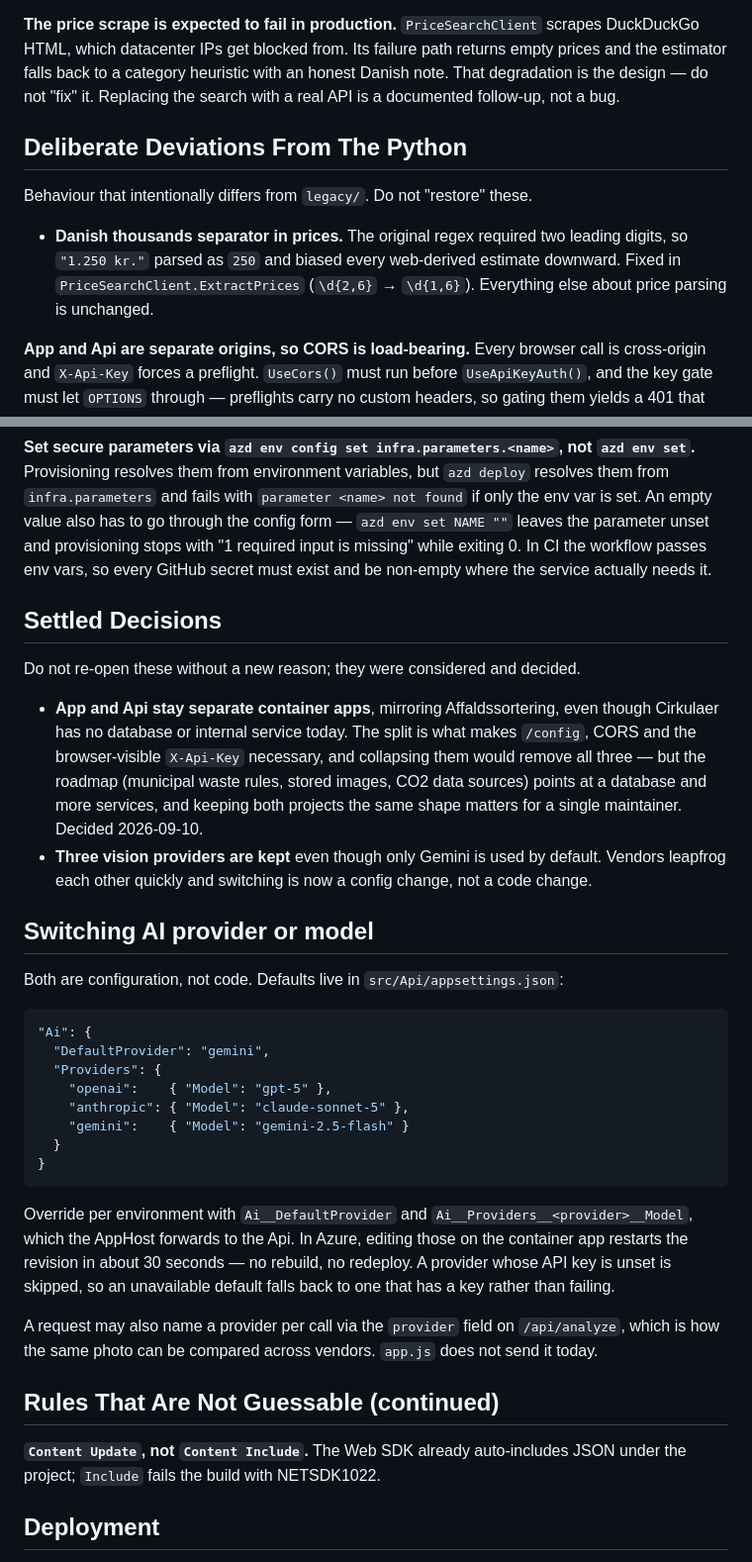
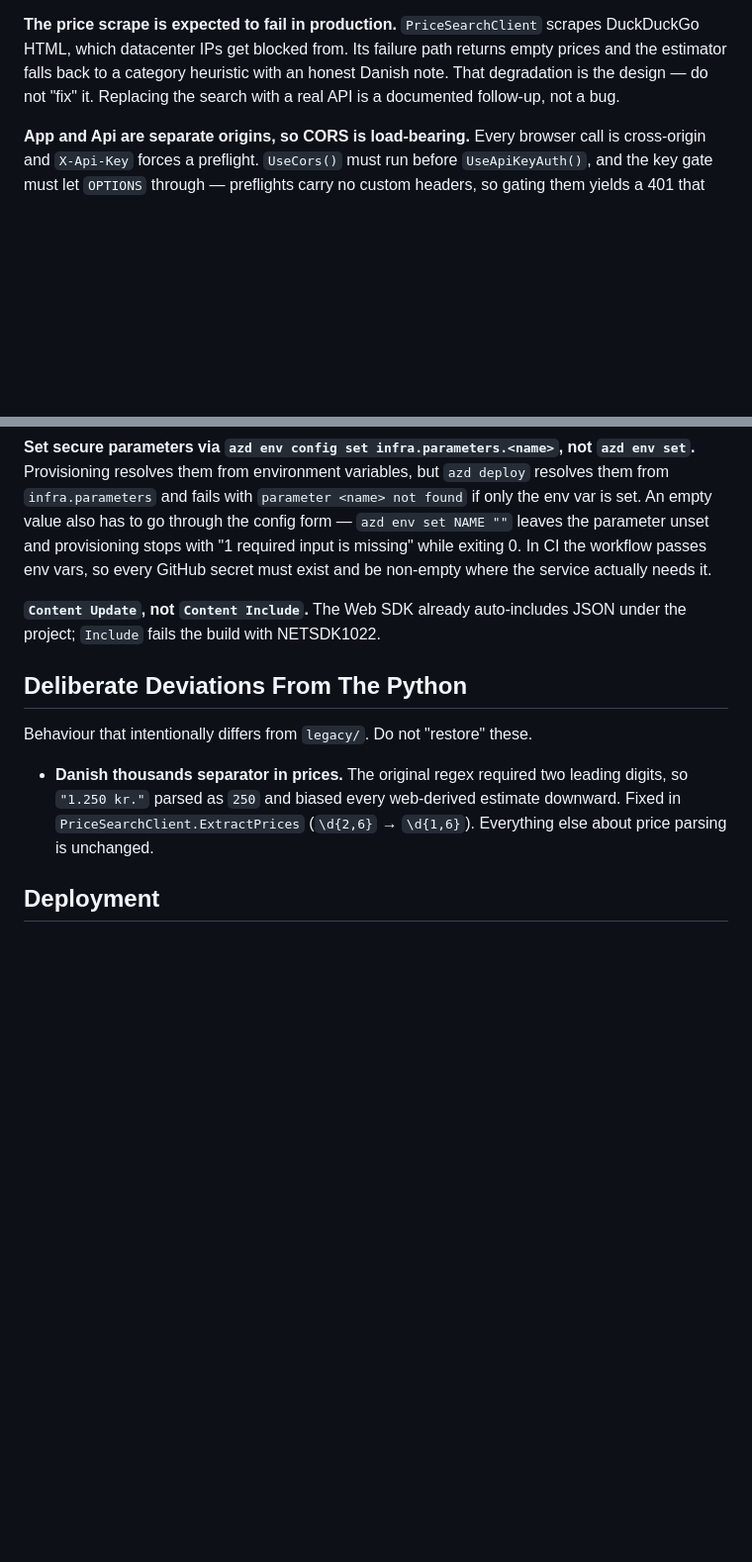
Before and after one commit to Steiermark/Cirkulaer, a Markdown page: AGENTS.md, 2 parts joined by grey strips. Shown at 99% size. Drawn GitHub-style; blank space fills up the shorter version.

Commit message:
docs: dedupe AGENTS.md and note Codex reads it
Settled Decisions and Switching AI provider appeared twice verbatim, and the
Rules section was split around them. The four rules filed under Deliberate
Deviations From The Python — CORS ordering, the Aspire resilience timeouts and
the two azd traps — were never deviations from the Python; they now sit with
the other rules, leaving only the thousands-separator fix under that heading.

No content removed. CLAUDE.md records that AGENTS.md is shared with Codex, so
it stays complete rather than being thinned out into CLAUDE.md.

Co-Authored-By: Claude Opus 5 <noreply@anthropic.com>
Claude-Session: https://claude.ai/code/session_01B3bRf2aj29pXESqd6ucueg

````diff
--- a/AGENTS.md
+++ b/AGENTS.md
@@ -153,15 +153,6 @@ prices and the estimator falls back to a category heuristic with an honest Danis
 That degradation is the design — do not "fix" it. Replacing the search with a real API is
 a documented follow-up, not a bug.
 
-## Deliberate Deviations From The Python
-
-Behaviour that intentionally differs from `legacy/`. Do not "restore" these.
-
-- **Danish thousands separator in prices.** The original regex required two leading digits,
-  so `"1.250 kr."` parsed as `250` and biased every web-derived estimate downward. Fixed in
-  `PriceSearchClient.ExtractPrices` (`\d{2,6}` → `\d{1,6}`). Everything else about price
-  parsing is unchanged.
-
 **App and Api are separate origins, so CORS is load-bearing.** Every browser call is
 cross-origin and `X-Api-Key` forces a preflight. `UseCors()` must run before
 `UseApiKeyAuth()`, and the key gate must let `OPTIONS` through — preflights carry no custom
@@ -190,47 +181,17 @@ parameter unset and provisioning stops with "1 required input is missing" while
 In CI the workflow passes env vars, so every GitHub secret must exist and be non-empty
 where the service actually needs it.
 
-## Settled Decisions
-
-Do not re-open these without a new reason; they were considered and decided.
-
-- **App and Api stay separate container apps**, mirroring Affaldssortering, even though
-  Cirkulaer has no database or internal service today. The split is what makes `/config`,
-  CORS and the browser-visible `X-Api-Key` necessary, and collapsing them would remove all
-  three — but the roadmap (municipal waste rules, stored images, CO2 data sources) points at
-  a database and more services, and keeping both projects the same shape matters for a
-  single maintainer. Decided 2026-09-10.
-- **Three vision providers are kept** even though only Gemini is used by default. Vendors
-  leapfrog each other quickly and switching is now a config change, not a code change.
-
-## Switching AI provider or model
-
-Both are configuration, not code. Defaults live in `src/Api/appsettings.json`:
-
-```json
-"Ai": {
-  "DefaultProvider": "gemini",
-  "Providers": {
-    "openai":    { "Model": "gpt-5" },
-    "anthropic": { "Model": "claude-sonnet-5" },
-    "gemini":    { "Model": "gemini-2.5-flash" }
-  }
-}
-```
-
-Override per environment with `Ai__DefaultProvider` and
-`Ai__Providers__<provider>__Model`, which the AppHost forwards to the Api. In Azure, editing
-those on the container app restarts the revision in about 30 seconds — no rebuild, no
-redeploy. A provider whose API key is unset is skipped, so an unavailable default falls back
-to one that has a key rather than failing.
-
-A request may also name a provider per call via the `provider` field on `/api/analyze`,
-which is how the same photo can be compared across vendors. `app.js` does not send it today.
-
-## Rules That Are Not Guessable (continued)
-
 **`Content Update`, not `Content Include`.** The Web SDK already auto-includes JSON under
 the project; `Include` fails the build with NETSDK1022.
+
+## Deliberate Deviations From The Python
+
+Behaviour that intentionally differs from `legacy/`. Do not "restore" these.
+
+- **Danish thousands separator in prices.** The original regex required two leading digits,
+  so `"1.250 kr."` parsed as `250` and biased every web-derived estimate downward. Fixed in
+  `PriceSearchClient.ExtractPrices` (`\d{2,6}` → `\d{1,6}`). Everything else about price
+  parsing is unchanged.
 
 ## Deployment
 
````
Also changed, not shown: CLAUDE.md (+4 -0 lines).
